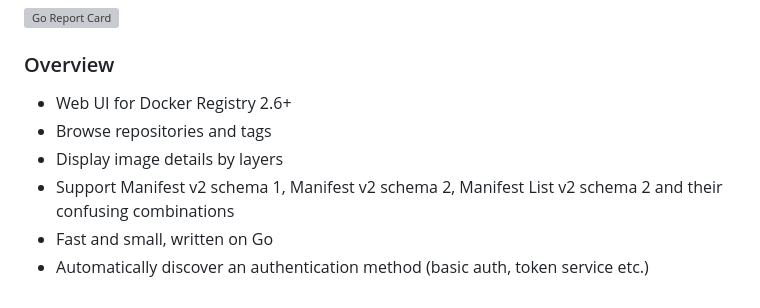
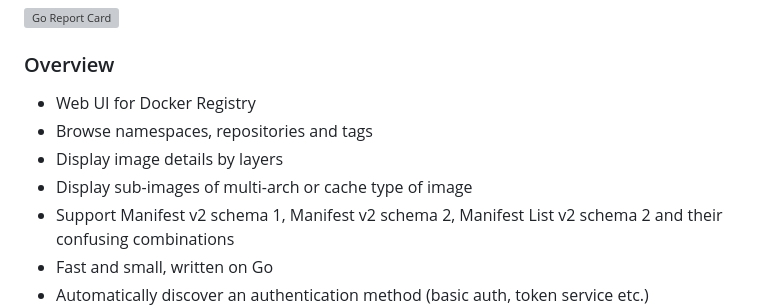
Before and after one commit to Quiq/registry-ui, a Markdown page: README.md, the part around one of its changes. GitHub-like rendering; grey boxes are pictures that could not be loaded.

```diff
--- a/README.md
+++ b/README.md
@@ -4,9 +4,10 @@
 
 ### Overview
 
-* Web UI for Docker Registry 2.6+
-* Browse repositories and tags
+* Web UI for Docker Registry
+* Browse namespaces, repositories and tags
 * Display image details by layers
+* Display sub-images of multi-arch or cache type of image
 * Support Manifest v2 schema 1, Manifest v2 schema 2, Manifest List v2 schema 2 and their confusing combinations
 * Fast and small, written on Go
 * Automatically discover an authentication method (basic auth, token service etc.)
```
Also changed, not shown: other parts of README.md (+12 -0 lines), screenshots/1.png, screenshots/2.png, screenshots/3.png (added), screenshots/4.png (added).
